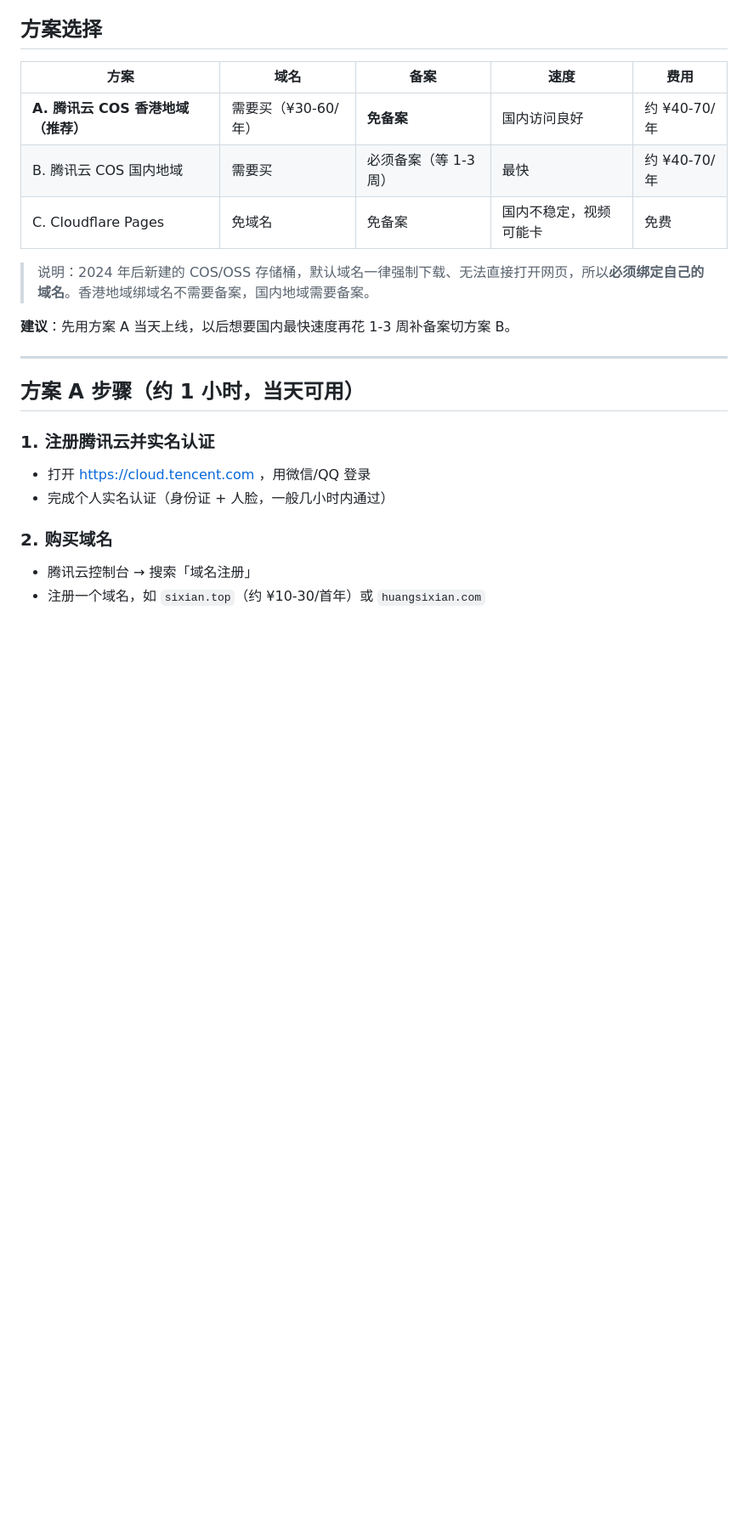
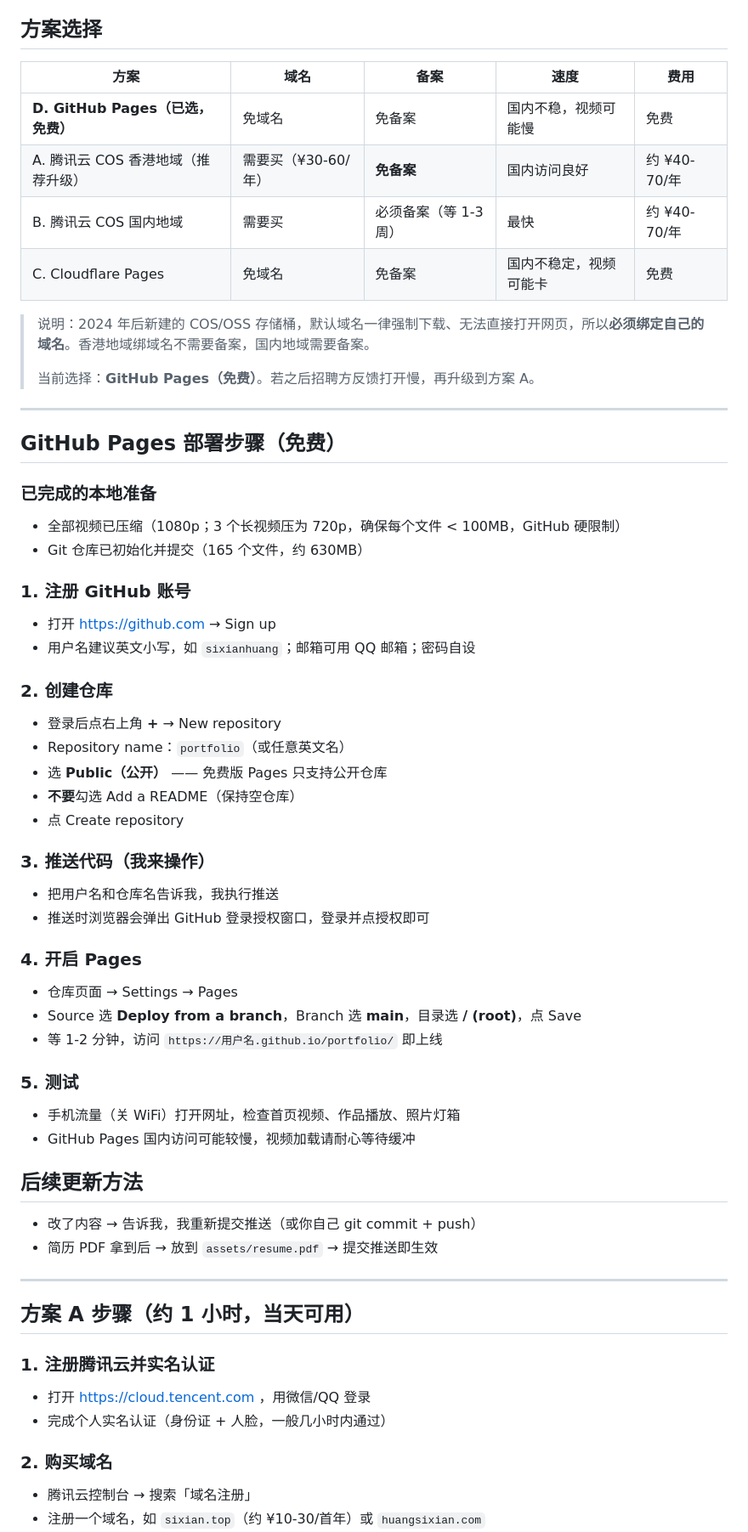
Before and after one commit to XDH8889/portfolio, a Markdown page: 部署指南.md, the part around the change. Shown at 85% size. Drawn GitHub-style; blank space fills up the shorter version.

Commit message:
部署指南：补充 GitHub Pages 方案

```diff
--- a/部署指南.md
+++ b/部署指南.md
@@ -7,13 +7,50 @@ localhost 只有你自己电脑能访问。发给别人的链接必须是公网
 
 | 方案 | 域名 | 备案 | 速度 | 费用 |
 |---|---|---|---|---|
-| **A. 腾讯云 COS 香港地域（推荐）** | 需要买（¥30-60/年） | **免备案** | 国内访问良好 | 约 ¥40-70/年 |
+| **D. GitHub Pages（已选，免费）** | 免域名 | 免备案 | 国内不稳，视频可能慢 | 免费 |
+| A. 腾讯云 COS 香港地域（推荐升级） | 需要买（¥30-60/年） | **免备案** | 国内访问良好 | 约 ¥40-70/年 |
 | B. 腾讯云 COS 国内地域 | 需要买 | 必须备案（等 1-3 周） | 最快 | 约 ¥40-70/年 |
 | C. Cloudflare Pages | 免域名 | 免备案 | 国内不稳定，视频可能卡 | 免费 |
 
 > 说明：2024 年后新建的 COS/OSS 存储桶，默认域名一律强制下载、无法直接打开网页，所以**必须绑定自己的域名**。香港地域绑域名不需要备案，国内地域需要备案。
+>
+> 当前选择：**GitHub Pages（免费）**。若之后招聘方反馈打开慢，再升级到方案 A。
 
-**建议**：先用方案 A 当天上线，以后想要国内最快速度再花 1-3 周补备案切方案 B。
+---
+
+## GitHub Pages 部署步骤（免费）
+
+### 已完成的本地准备
+- 全部视频已压缩（1080p；3 个长视频压为 720p，确保每个文件 < 100MB，GitHub 硬限制）
+- Git 仓库已初始化并提交（165 个文件，约 630MB）
+
+### 1. 注册 GitHub 账号
+- 打开 https://github.com → Sign up
+- 用户名建议英文小写，如 `sixianhuang`；邮箱可用 QQ 邮箱；密码自设
+
+### 2. 创建仓库
+- 登录后点右上角 **+** → New repository
+- Repository name：`portfolio`（或任意英文名）
+- 选 **Public（公开）** —— 免费版 Pages 只支持公开仓库
+- **不要**勾选 Add a README（保持空仓库）
+- 点 Create repository
+
+### 3. 推送代码（我来操作）
+- 把用户名和仓库名告诉我，我执行推送
+- 推送时浏览器会弹出 GitHub 登录授权窗口，登录并点授权即可
+
+### 4. 开启 Pages
+- 仓库页面 → Settings → Pages
+- Source 选 **Deploy from a branch**，Branch 选 **main**，目录选 **/ (root)**，点 Save
+- 等 1-2 分钟，访问 `https://用户名.github.io/portfolio/` 即上线
+
+### 5. 测试
+- 手机流量（关 WiFi）打开网址，检查首页视频、作品播放、照片灯箱
+- GitHub Pages 国内访问可能较慢，视频加载请耐心等待缓冲
+
+## 后续更新方法
+- 改了内容 → 告诉我，我重新提交推送（或你自己 git commit + push）
+- 简历 PDF 拿到后 → 放到 `assets/resume.pdf` → 提交推送即生效
 
 ---
 
```
